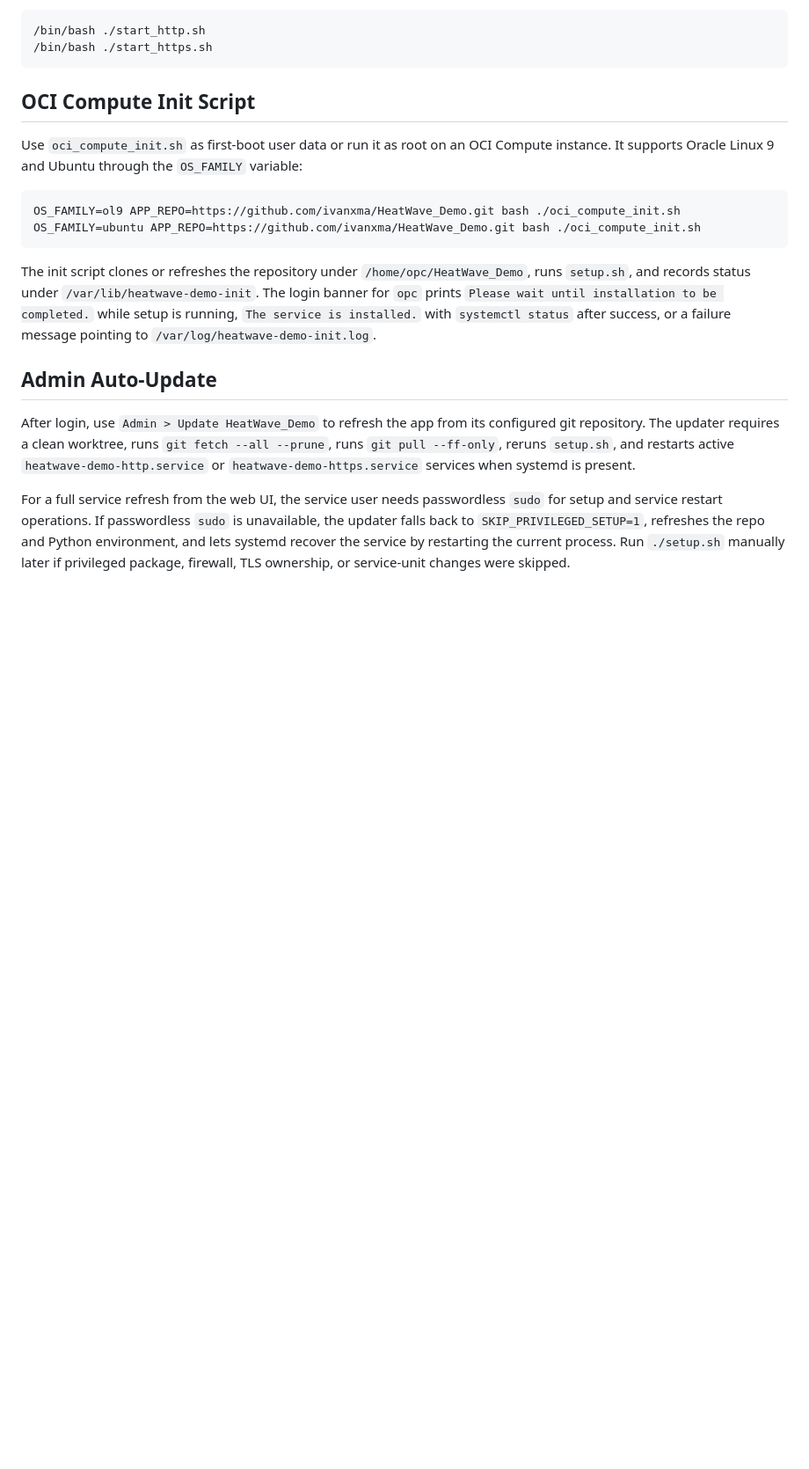
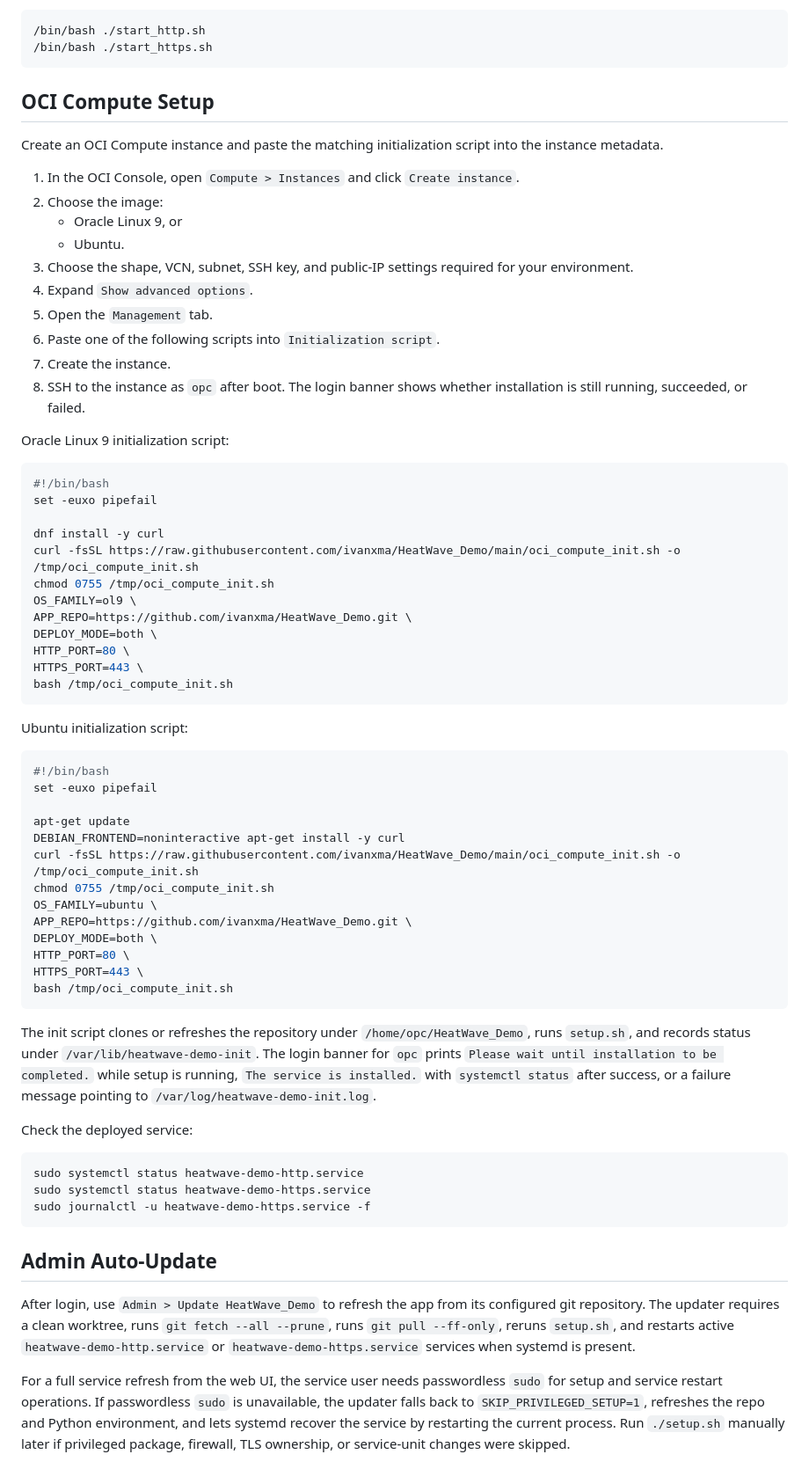
Before and after one commit to ivanxma/HeatWave_Demo, a Markdown page: README.md, the part around the change. Shown at 88% size. Rendered like a GitHub page; blank space fills up the shorter version.

Commit message:
Document OCI Compute setup

````diff
--- a/README.md
+++ b/README.md
@@ -88,16 +88,65 @@ If `systemd` is not available, start the app directly:
 /bin/bash ./start_https.sh
 ```
 
-## OCI Compute Init Script
+## OCI Compute Setup
 
-Use `oci_compute_init.sh` as first-boot user data or run it as root on an OCI Compute instance. It supports Oracle Linux 9 and Ubuntu through the `OS_FAMILY` variable:
+Create an OCI Compute instance and paste the matching initialization script into the instance metadata.
+
+1. In the OCI Console, open `Compute > Instances` and click `Create instance`.
+2. Choose the image:
+   - Oracle Linux 9, or
+   - Ubuntu.
+3. Choose the shape, VCN, subnet, SSH key, and public-IP settings required for your environment.
+4. Expand `Show advanced options`.
+5. Open the `Management` tab.
+6. Paste one of the following scripts into `Initialization script`.
+7. Create the instance.
+8. SSH to the instance as `opc` after boot. The login banner shows whether installation is still running, succeeded, or failed.
+
+Oracle Linux 9 initialization script:
 
 ```bash
-OS_FAMILY=ol9 APP_REPO=https://github.com/ivanxma/HeatWave_Demo.git bash ./oci_compute_init.sh
-OS_FAMILY=ubuntu APP_REPO=https://github.com/ivanxma/HeatWave_Demo.git bash ./oci_compute_init.sh
+#!/bin/bash
+set -euxo pipefail
+
+dnf install -y curl
+curl -fsSL https://raw.githubusercontent.com/ivanxma/HeatWave_Demo/main/oci_compute_init.sh -o /tmp/oci_compute_init.sh
+chmod 0755 /tmp/oci_compute_init.sh
+OS_FAMILY=ol9 \
+APP_REPO=https://github.com/ivanxma/HeatWave_Demo.git \
+DEPLOY_MODE=both \
+HTTP_PORT=80 \
+HTTPS_PORT=443 \
+bash /tmp/oci_compute_init.sh
+```
+
+Ubuntu initialization script:
+
+```bash
+#!/bin/bash
+set -euxo pipefail
+
+apt-get update
+DEBIAN_FRONTEND=noninteractive apt-get install -y curl
+curl -fsSL https://raw.githubusercontent.com/ivanxma/HeatWave_Demo/main/oci_compute_init.sh -o /tmp/oci_compute_init.sh
+chmod 0755 /tmp/oci_compute_init.sh
+OS_FAMILY=ubuntu \
+APP_REPO=https://github.com/ivanxma/HeatWave_Demo.git \
+DEPLOY_MODE=both \
+HTTP_PORT=80 \
+HTTPS_PORT=443 \
+bash /tmp/oci_compute_init.sh
 ```
 
 The init script clones or refreshes the repository under `/home/opc/HeatWave_Demo`, runs `setup.sh`, and records status under `/var/lib/heatwave-demo-init`. The login banner for `opc` prints `Please wait until installation to be completed.` while setup is running, `The service is installed.` with `systemctl status` after success, or a failure message pointing to `/var/log/heatwave-demo-init.log`.
+
+Check the deployed service:
+
+```bash
+sudo systemctl status heatwave-demo-http.service
+sudo systemctl status heatwave-demo-https.service
+sudo journalctl -u heatwave-demo-https.service -f
+```
 
 ## Admin Auto-Update
 
````
